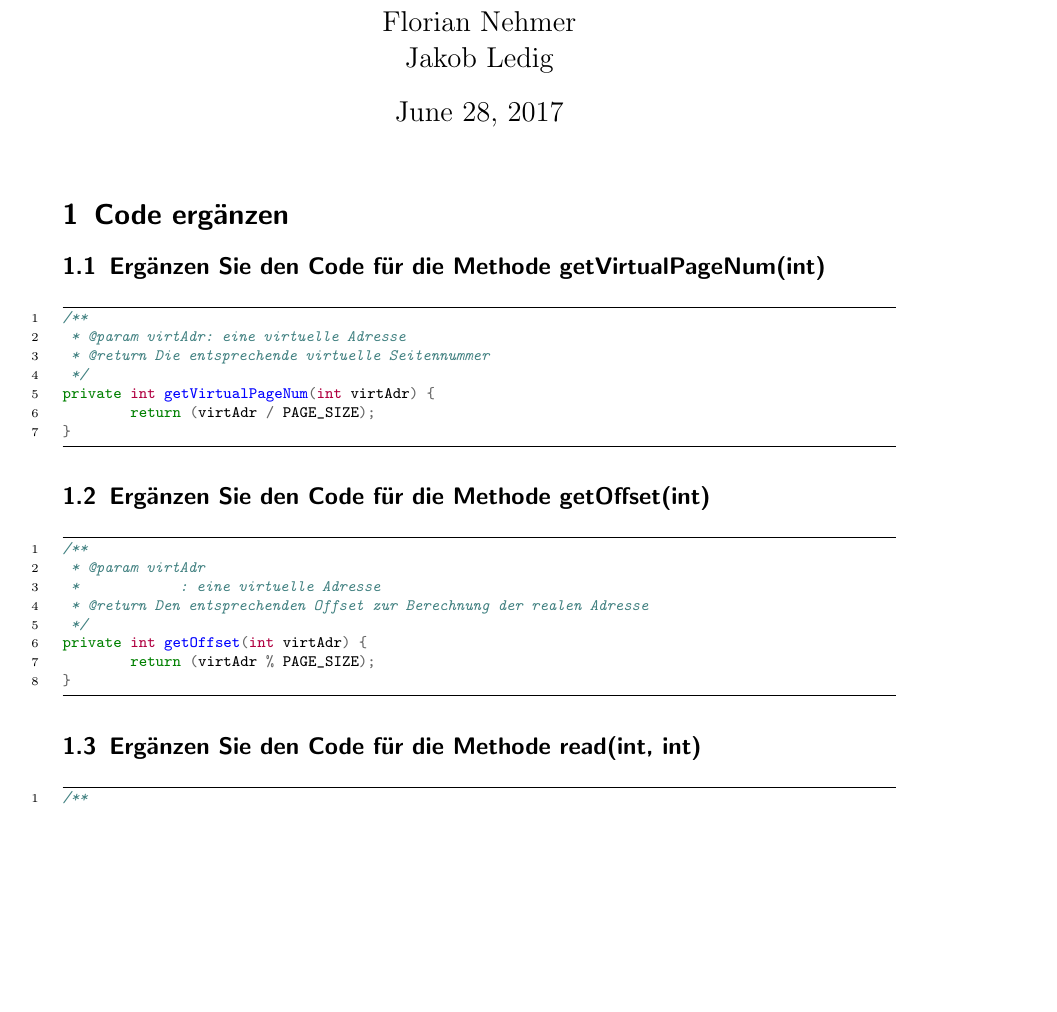
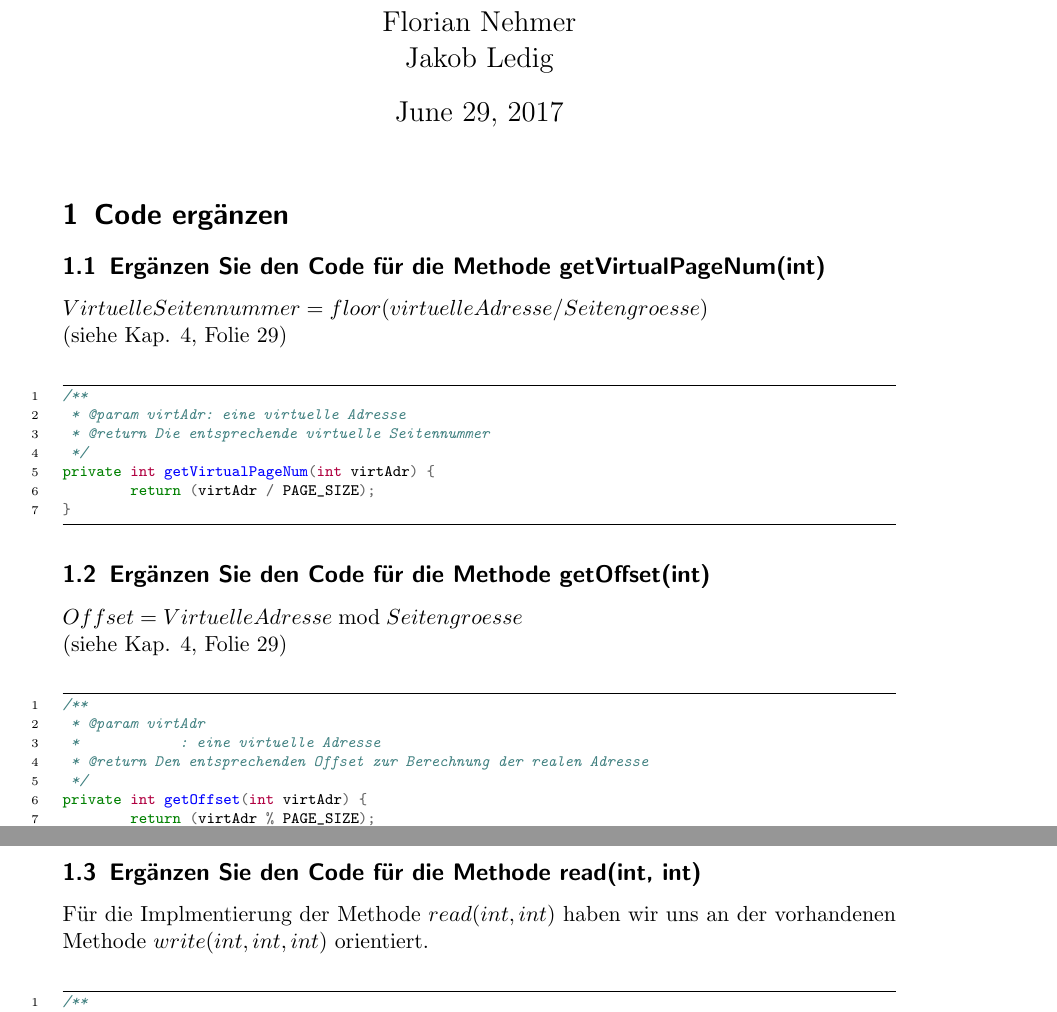
Before and after one commit to Aarkon/bs-ss17-ln, a LaTeX document (04/Protokoll/protokoll04.tex): part of page 1 of 3 before the commit and two parts of pages 1 and 2 of 4 after it, the two joined at a grey line, cut so that both start at the same text, the shorter picture padded with empty space. The pictures show the PDF file 04/Protokoll/protokoll04.pdf that the author committed with the source; the source files are stored in an older character set and shown here as Unicode.

Commit message:
Protokoll finalisiert

```diff
--- a/04/Protokoll/protokoll04.tex
+++ b/04/Protokoll/protokoll04.tex
@@ -39,14 +41,27 @@
 
 \subsection{Erg\"anzen Sie den Code f\"ur die Methode getVirtualPageNum(int)}
 
+$Virtuelle Seitennummer = floor (virtuelle Adresse/Seitengroesse)$
+
+(siehe Kap. 4, Folie 29)
+
 \inputminted[linenos,frame=lines,fontsize=\scriptsize]{Java}{JavaFiles/getVirtualPageNum}
 
 
 \subsection{Erg\"anzen Sie den Code f\"ur die Methode getOffset(int)}
+
+$Offset = VirtuelleAdresse \bmod Seitengroesse$
+
+(siehe Kap. 4, Folie 29)
+
 \inputminted[linenos,frame=lines,fontsize=\scriptsize]{Java}{JavaFiles/getOffset}
 
+\newpage
 
 \subsection{Erg\"anzen Sie den Code f\"ur die Methode read(int, int)}
+
+Für die Implmentierung der Methode $read(int, int)$ haben wir uns an der vorhandenen Methode $write(int, int, int)$ orientiert.
+
 \inputminted[linenos,frame=lines,fontsize=\scriptsize]{Java}{JavaFiles/read}
 
 
```
Also changed, not shown: 04/Protokoll/protokoll04.pdf, 04/Protokoll/protokoll04.tex (2 more changed lines), 3 other files.
